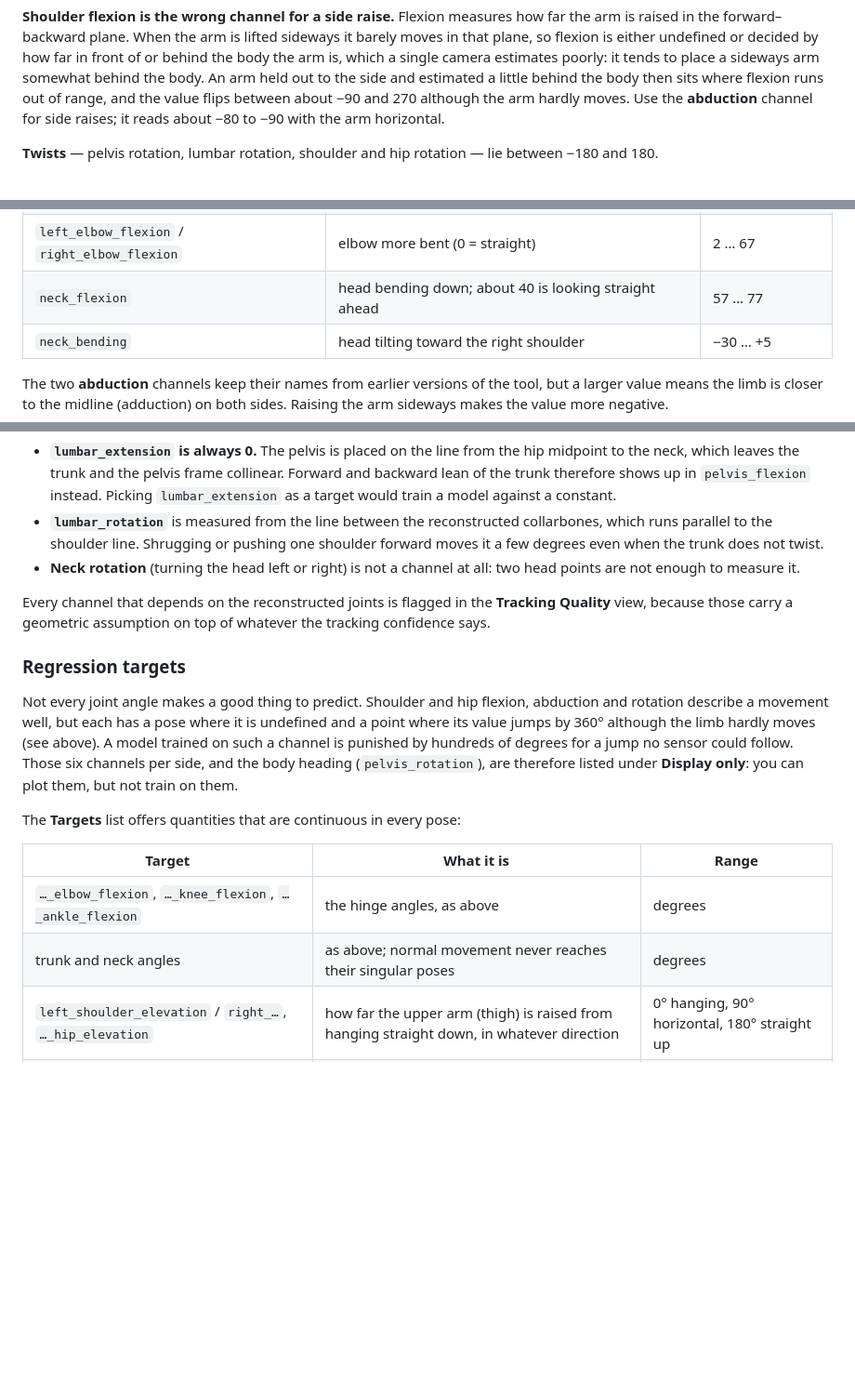
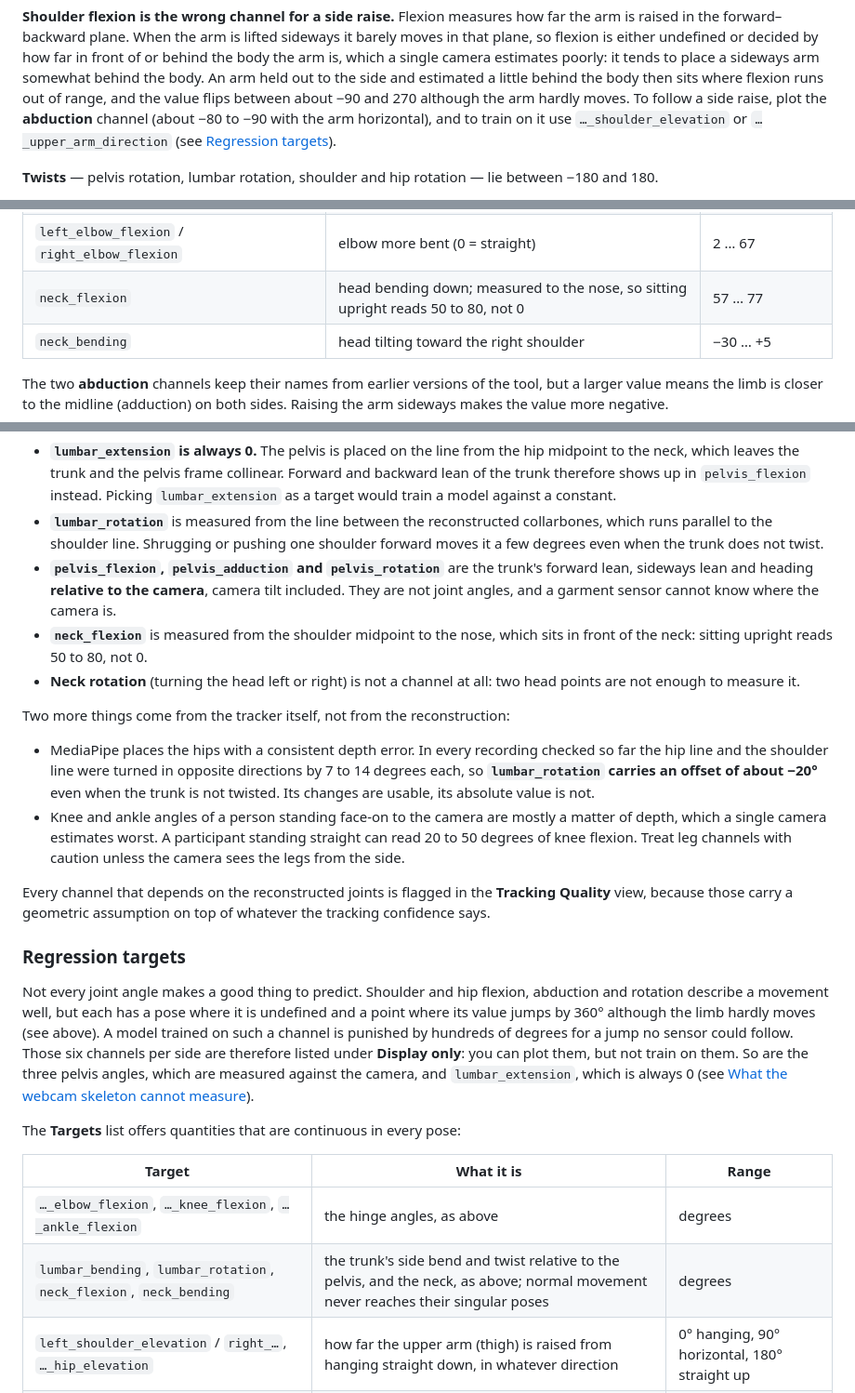
Before and after one commit to yaozhang182/etextile-validation-gui, a Markdown page: docs/manual.md, 3 parts joined by grey strips. Shown at 93% size. GitHub-like rendering; blank space fills up the shorter version.

```diff
--- a/docs/manual.md
+++ b/docs/manual.md
@@ -450,8 +450,10 @@ by how far in front of or behind the body the arm is, which a single camera
 estimates poorly: it tends to place a sideways arm somewhat behind the body.
 An arm held out to the side and estimated a little behind the body then sits
 where flexion runs out of range, and the value flips between about −90 and 270
-although the arm hardly moves. Use the **abduction** channel for side raises; it
-reads about −80 to −90 with the arm horizontal.
+although the arm hardly moves. To follow a side raise, plot the **abduction**
+channel (about −80 to −90 with the arm horizontal), and to train on it use
+`…_shoulder_elevation` or `…_upper_arm_direction` (see
+[Regression targets](#regression-targets)).
 
 **Twists** — pelvis rotation, lumbar rotation, shoulder and hip rotation — lie
 between −180 and 180.
@@ -492,7 +494,7 @@ the anatomical limits.
 | `left_shoulder_abduction` / `right_shoulder_abduction` | arm **toward** the body (smaller = arm out to the side; about −80 is horizontal) | −39 … −2 |
 | `left_shoulder_rotation` / `right_shoulder_rotation` | internal rotation (forearm toward the belly; 0 = forearm pointing forward with the arm hanging) | see above |
 | `left_elbow_flexion` / `right_elbow_flexion` | elbow more bent (0 = straight) | 2 … 67 |
-| `neck_flexion` | head bending down; about 40 is looking straight ahead | 57 … 77 |
+| `neck_flexion` | head bending down; measured to the nose, so sitting upright reads 50 to 80, not 0 | 57 … 77 |
 | `neck_bending` | head tilting toward the right shoulder | −30 … +5 |
 
 The two **abduction** channels keep their names from earlier versions of the
@@ -513,8 +515,26 @@ reconstructs them from the hips and shoulders, and three channels pay for it:
   collarbones, which runs parallel to the shoulder line. Shrugging or pushing
   one shoulder forward moves it a few degrees even when the trunk does not
   twist.
+- **`pelvis_flexion`, `pelvis_adduction` and `pelvis_rotation`** are the
+  trunk's forward lean, sideways lean and heading **relative to the camera**,
+  camera tilt included. They are not joint angles, and a garment sensor cannot
+  know where the camera is.
+- **`neck_flexion`** is measured from the shoulder midpoint to the nose, which
+  sits in front of the neck: sitting upright reads 50 to 80, not 0.
 - **Neck rotation** (turning the head left or right) is not a channel at all:
   two head points are not enough to measure it.
+
+Two more things come from the tracker itself, not from the reconstruction:
+
+- MediaPipe places the hips with a consistent depth error. In every recording
+  checked so far the hip line and the shoulder line were turned in opposite
+  directions by 7 to 14 degrees each, so **`lumbar_rotation` carries an offset
+  of about −20°** even when the trunk is not twisted. Its changes are usable,
+  its absolute value is not.
+- Knee and ankle angles of a person standing face-on to the camera are mostly a
+  matter of depth, which a single camera estimates worst. A participant
+  standing straight can read 20 to 50 degrees of knee flexion. Treat leg
+  channels with caution unless the camera sees the legs from the side.
 
 Every channel that depends on the reconstructed joints is flagged in the
 **Tracking Quality** view, because those carry a geometric assumption on top of
@@ -526,16 +546,18 @@ Not every joint angle makes a good thing to predict. Shoulder and hip flexion,
 abduction and rotation describe a movement well, but each has a pose where it is
 undefined and a point where its value jumps by 360° although the limb hardly
 moves (see above). A model trained on such a channel is punished by hundreds of
-degrees for a jump no sensor could follow. Those six channels per side, and the
-body heading (`pelvis_rotation`), are therefore listed under **Display only**:
-you can plot them, but not train on them.
+degrees for a jump no sensor could follow. Those six channels per side are
+therefore listed under **Display only**: you can plot them, but not train on
+them. So are the three pelvis angles, which are measured against the camera,
+and `lumbar_extension`, which is always 0 (see
+[What the webcam skeleton cannot measure](#what-the-webcam-skeleton-cannot-measure)).
 
 The **Targets** list offers quantities that are continuous in every pose:
 
 | Target | What it is | Range |
 |---|---|---|
 | `…_elbow_flexion`, `…_knee_flexion`, `…_ankle_flexion` | the hinge angles, as above | degrees |
-| trunk and neck angles | as above; normal movement never reaches their singular poses | degrees |
+| `lumbar_bending`, `lumbar_rotation`, `neck_flexion`, `neck_bending` | the trunk's side bend and twist relative to the pelvis, and the neck, as above; normal movement never reaches their singular poses | degrees |
 | `left_shoulder_elevation` / `right_…`, `…_hip_elevation` | how far the upper arm (thigh) is raised from hanging straight down, in whatever direction | 0° hanging, 90° horizontal, 180° straight up |
 | `…_upper_arm_direction`, `…_forearm_direction` | where the segment points, as a unit vector in the chest's frame | three numbers, −1 to 1 |
 | `…_thigh_direction`, `…_shank_direction` | the same for the leg, in the pelvis's frame | three numbers, −1 to 1 |
```
Also changed, not shown: other parts of docs/manual.md (+13 -3 lines), docs/img/tab3_angles_sensors.png, docs/img/tab4_training.png, docs/img/tab5_directions.png (added), docs/img/tab5_results.png, 9 other files.
